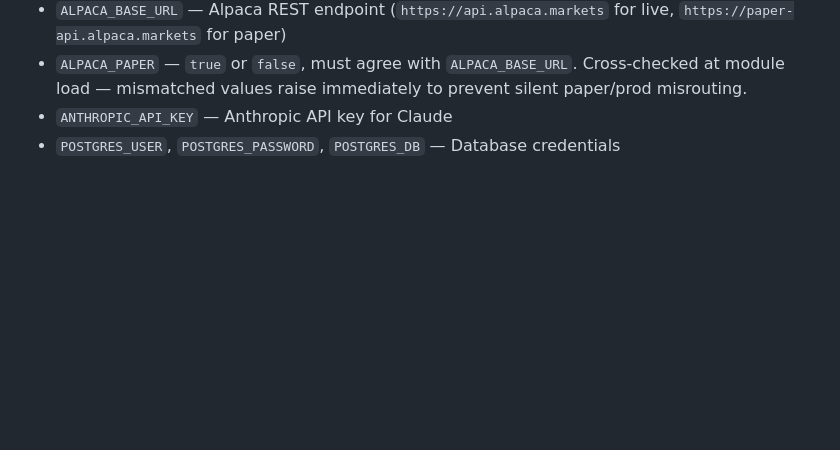
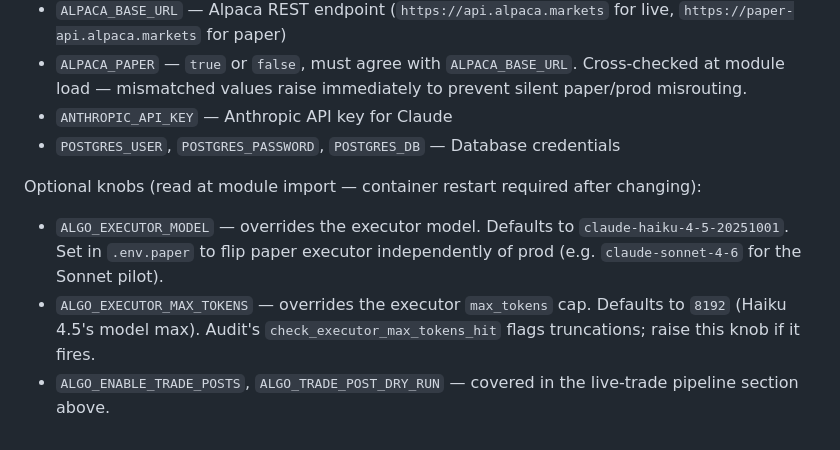
Before and after one commit to jayshaffer/algo, a Markdown page: CLAUDE.md, the part around the change. GitHub-like rendering; blank space fills up the shorter version.

Commit message:
docs: document ALGO_EXECUTOR_MODEL and ALGO_EXECUTOR_MAX_TOKENS env vars
Both knobs were introduced earlier in this branch. Operator needs to
find them when running the paper Sonnet flip (the deferred Task 6 of
the executor pilot plan).

Co-Authored-By: Claude Opus 4.7 (1M context) <noreply@anthropic.com>

```diff
--- a/CLAUDE.md
+++ b/CLAUDE.md
@@ -189,3 +189,8 @@ Required in `.env`:
 - `ALPACA_PAPER` — `true` or `false`, must agree with `ALPACA_BASE_URL`. Cross-checked at module load — mismatched values raise immediately to prevent silent paper/prod misrouting.
 - `ANTHROPIC_API_KEY` — Anthropic API key for Claude
 - `POSTGRES_USER`, `POSTGRES_PASSWORD`, `POSTGRES_DB` — Database credentials
+
+Optional knobs (read at module import — container restart required after changing):
+- `ALGO_EXECUTOR_MODEL` — overrides the executor model. Defaults to `claude-haiku-4-5-20251001`. Set in `.env.paper` to flip paper executor independently of prod (e.g. `claude-sonnet-4-6` for the Sonnet pilot).
+- `ALGO_EXECUTOR_MAX_TOKENS` — overrides the executor `max_tokens` cap. Defaults to `8192` (Haiku 4.5's model max). Audit's `check_executor_max_tokens_hit` flags truncations; raise this knob if it fires.
+- `ALGO_ENABLE_TRADE_POSTS`, `ALGO_TRADE_POST_DRY_RUN` — covered in the live-trade pipeline section above.
```
